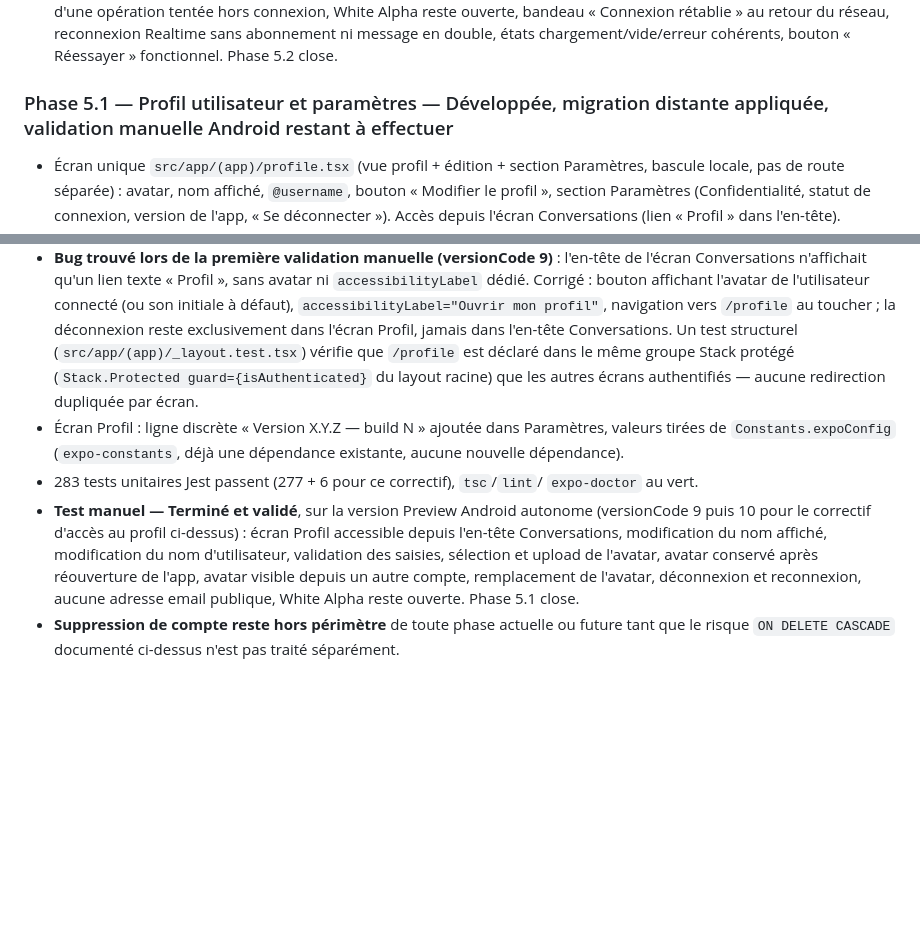
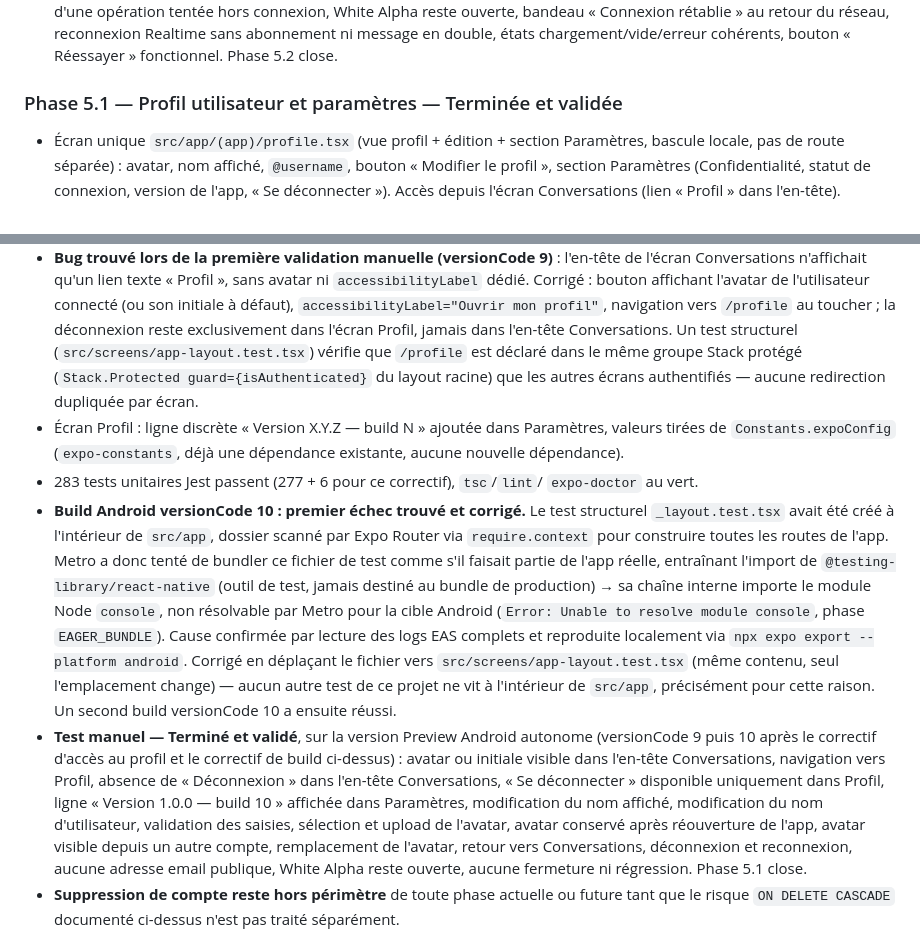
Before and after one commit to kenjirosama47/white-alpha, a Markdown page: PLAN.md, 2 parts joined by grey strips. GitHub-like rendering; blank space fills up the shorter version.

Commit message:
Phase 5.1 : validation finale Android versionCode 10

```diff
--- a/PLAN.md
+++ b/PLAN.md
@@ -335,7 +335,7 @@ Pas d'appels audio/vidéo, pas de groupes en V1.
   Realtime sans abonnement ni message en double, états chargement/vide/erreur
   cohérents, bouton « Réessayer » fonctionnel. Phase 5.2 close.
 
-### Phase 5.1 — Profil utilisateur et paramètres — Développée, migration distante appliquée, validation manuelle Android restant à effectuer
+### Phase 5.1 — Profil utilisateur et paramètres — Terminée et validée
 - Écran unique `src/app/(app)/profile.tsx` (vue profil + édition + section
   Paramètres, bascule locale, pas de route séparée) : avatar, nom affiché,
   `@username`, bouton « Modifier le profil », section Paramètres
@@ -406,7 +406,7 @@ Pas d'appels audio/vidéo, pas de groupes en V1.
   connecté (ou son initiale à défaut), `accessibilityLabel="Ouvrir mon profil"`,
   navigation vers `/profile` au toucher ; la déconnexion reste exclusivement dans
   l'écran Profil, jamais dans l'en-tête Conversations. Un test structurel
-  (`src/app/(app)/_layout.test.tsx`) vérifie que `/profile` est déclaré dans le même
+  (`src/screens/app-layout.test.tsx`) vérifie que `/profile` est déclaré dans le même
   groupe Stack protégé (`Stack.Protected guard={isAuthenticated}` du layout racine)
   que les autres écrans authentifiés — aucune redirection dupliquée par écran.
 - Écran Profil : ligne discrète « Version X.Y.Z — build N » ajoutée dans Paramètres,
@@ -414,13 +414,30 @@ Pas d'appels audio/vidéo, pas de groupes en V1.
   existante, aucune nouvelle dépendance).
 - 283 tests unitaires Jest passent (277 + 6 pour ce correctif), `tsc`/`lint`/
   `expo-doctor` au vert.
+- **Build Android versionCode 10 : premier échec trouvé et corrigé.** Le test
+  structurel `_layout.test.tsx` avait été créé à l'intérieur de `src/app`, dossier
+  scanné par Expo Router via `require.context` pour construire toutes les routes de
+  l'app. Metro a donc tenté de bundler ce fichier de test comme s'il faisait partie
+  de l'app réelle, entraînant l'import de `@testing-library/react-native` (outil de
+  test, jamais destiné au bundle de production) → sa chaîne interne importe le
+  module Node `console`, non résolvable par Metro pour la cible Android
+  (`Error: Unable to resolve module console`, phase `EAGER_BUNDLE`). Cause confirmée
+  par lecture des logs EAS complets et reproduite localement via
+  `npx expo export --platform android`. Corrigé en déplaçant le fichier vers
+  `src/screens/app-layout.test.tsx` (même contenu, seul l'emplacement change) —
+  aucun autre test de ce projet ne vit à l'intérieur de `src/app`, précisément pour
+  cette raison. Un second build versionCode 10 a ensuite réussi.
 - **Test manuel — Terminé et validé**, sur la version Preview Android autonome
-  (versionCode 9 puis 10 pour le correctif d'accès au profil ci-dessus) : écran
-  Profil accessible depuis l'en-tête Conversations, modification du nom affiché,
-  modification du nom d'utilisateur, validation des saisies, sélection et upload de
-  l'avatar, avatar conservé après réouverture de l'app, avatar visible depuis un
-  autre compte, remplacement de l'avatar, déconnexion et reconnexion, aucune adresse
-  email publique, White Alpha reste ouverte. Phase 5.1 close.
+  (versionCode 9 puis 10 après le correctif d'accès au profil et le correctif de
+  build ci-dessus) : avatar ou initiale visible dans l'en-tête Conversations,
+  navigation vers Profil, absence de « Déconnexion » dans l'en-tête Conversations,
+  « Se déconnecter » disponible uniquement dans Profil, ligne « Version 1.0.0 —
+  build 10 » affichée dans Paramètres, modification du nom affiché, modification du
+  nom d'utilisateur, validation des saisies, sélection et upload de l'avatar, avatar
+  conservé après réouverture de l'app, avatar visible depuis un autre compte,
+  remplacement de l'avatar, retour vers Conversations, déconnexion et reconnexion,
+  aucune adresse email publique, White Alpha reste ouverte, aucune fermeture ni
+  régression. Phase 5.1 close.
 - **Suppression de compte reste hors périmètre** de toute phase actuelle ou future
   tant que le risque `ON DELETE CASCADE` documenté ci-dessus n'est pas traité
   séparément.
```
